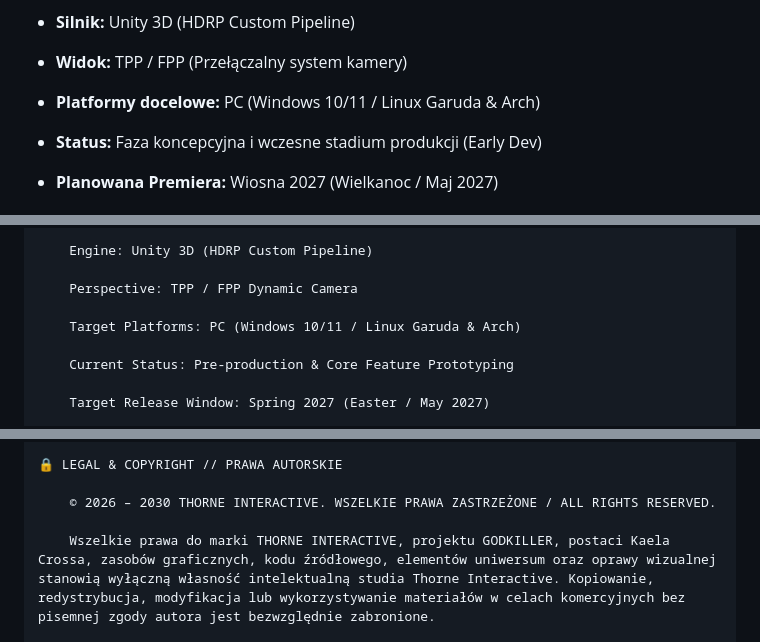
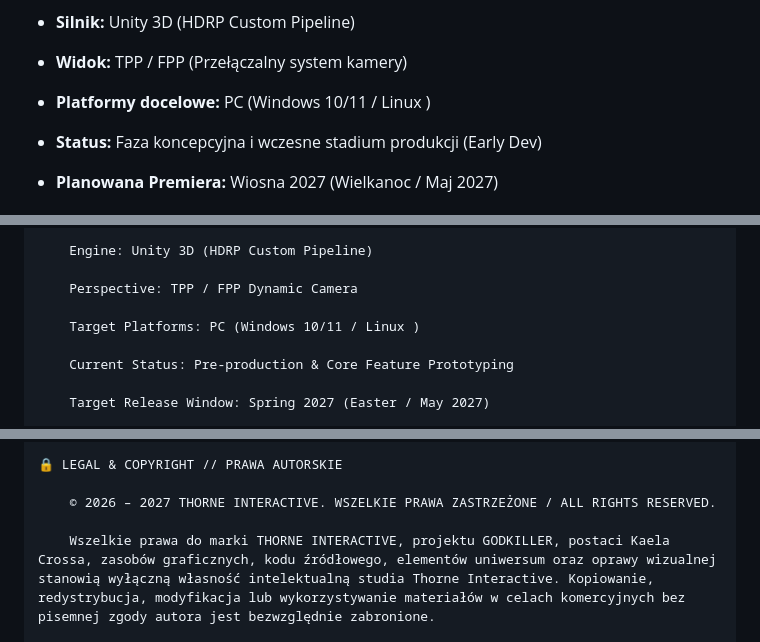
Before and after one commit to thorneinteractive/thorne-interactive, a Markdown page: README.md, 3 parts joined by grey strips. Drawn GitHub-style.

```diff
--- a/README.md
+++ b/README.md
@@ -28,7 +28,7 @@
 
 * **Silnik:** Unity 3D (HDRP Custom Pipeline)
 * **Widok:** TPP / FPP (Przełączalny system kamery)
-* **Platformy docelowe:** PC (Windows 10/11 / Linux Garuda & Arch)
+* **Platformy docelowe:** PC (Windows 10/11 / Linux )
 * **Status:** Faza koncepcyjna i wczesne stadium produkcji (Early Dev)
 * **Planowana Premiera:** Wiosna 2027 (Wielkanoc / Maj 2027)
 
@@ -66,7 +66,7 @@ GODKILLER is the studio's flagship title — a dark, open-world (2 km²) action
 
     Perspective: TPP / FPP Dynamic Camera
 
-    Target Platforms: PC (Windows 10/11 / Linux Garuda & Arch)
+    Target Platforms: PC (Windows 10/11 / Linux )
 
     Current Status: Pre-production & Core Feature Prototyping
 
@@ -103,6 +103,6 @@ thorne-interactive/
 
 🔒 LEGAL & COPYRIGHT // PRAWA AUTORSKIE
 
-    © 2026 – 2030 THORNE INTERACTIVE. WSZELKIE PRAWA ZASTRZEŻONE / ALL RIGHTS RESERVED.
+    © 2026 – 2027 THORNE INTERACTIVE. WSZELKIE PRAWA ZASTRZEŻONE / ALL RIGHTS RESERVED.
 
     Wszelkie prawa do marki THORNE INTERACTIVE, projektu GODKILLER, postaci Kaela Crossa, zasobów graficznych, kodu źródłowego, elementów uniwersum oraz oprawy wizualnej stanowią wyłączną własność intelektualną studia Thorne Interactive. Kopiowanie, redystrybucja, modyfikacja lub wykorzystywanie materiałów w celach komercyjnych bez pisemnej zgody autora jest bezwzględnie zabronione.
```
